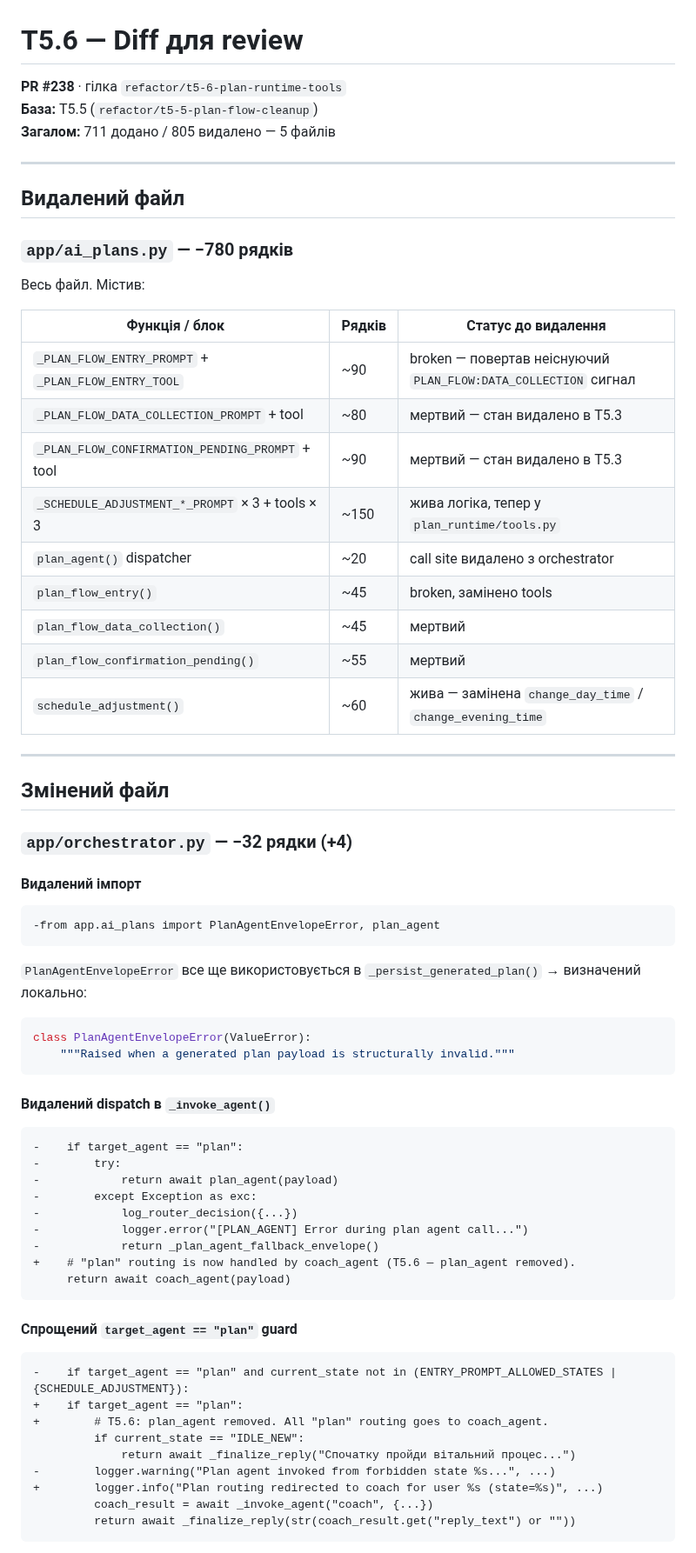
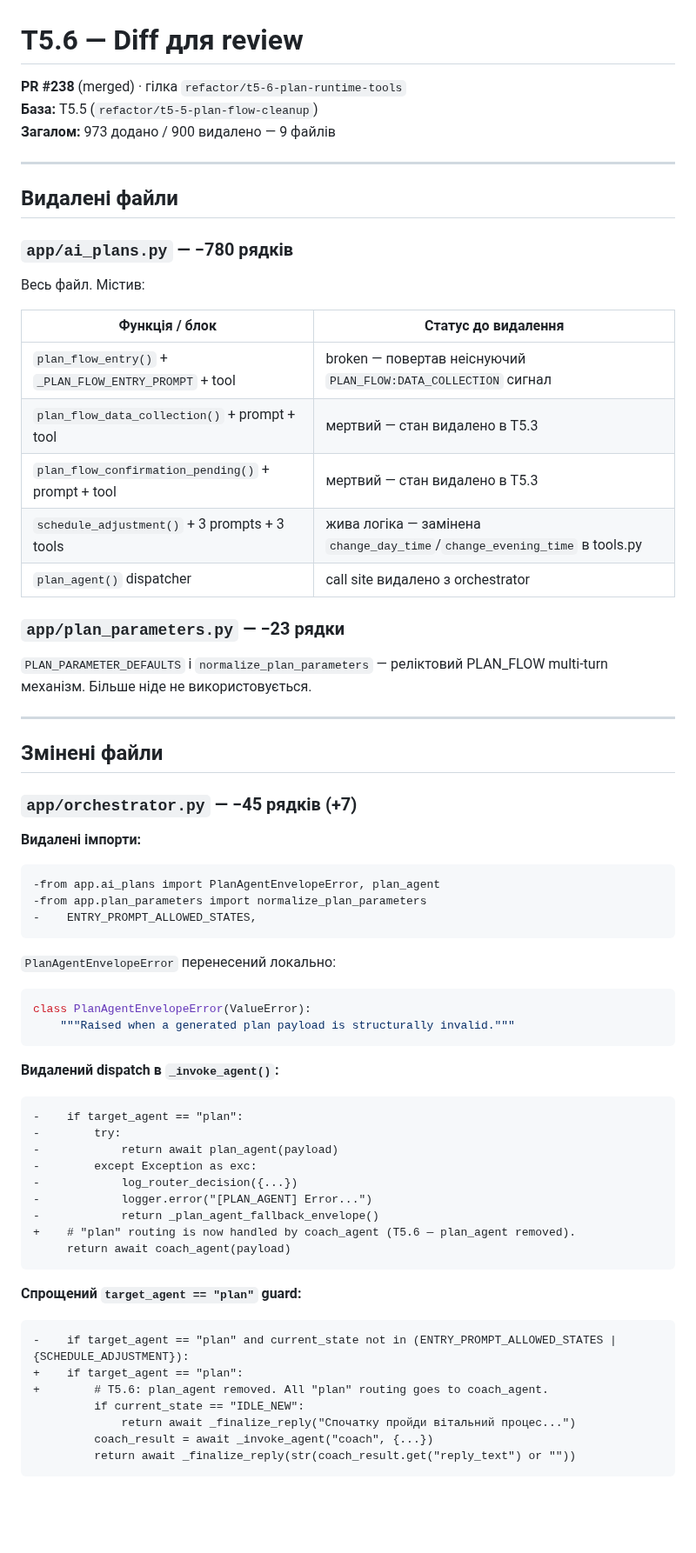
Before and after one commit to baracuda3612/Love-Yourself-AI-Caring-Bot, a Markdown page: docs/changelog/T5.6_diff_review.md, the part around one of its changes. Shown at 87% size. Rendered like a GitHub page; blank space fills up the shorter version.

````diff
--- a/docs/changelog/T5.6_diff_review.md
+++ b/docs/changelog/T5.6_diff_review.md
@@ -1,72 +1,68 @@
 # T5.6 — Diff для review
 
-**PR #238** · гілка `refactor/t5-6-plan-runtime-tools`
+**PR #238** (merged) · гілка `refactor/t5-6-plan-runtime-tools`
 **База:** T5.5 (`refactor/t5-5-plan-flow-cleanup`)
-**Загалом:** 711 додано / 805 видалено — 5 файлів
+**Загалом:** 973 додано / 900 видалено — 9 файлів
 
 ---
 
-## Видалений файл
+## Видалені файли
 
 ### `app/ai_plans.py` — −780 рядків
 
 Весь файл. Містив:
 
-| Функція / блок | Рядків | Статус до видалення |
-|---|---|---|
-| `_PLAN_FLOW_ENTRY_PROMPT` + `_PLAN_FLOW_ENTRY_TOOL` | ~90 | broken — повертав неіснуючий `PLAN_FLOW:DATA_COLLECTION` сигнал |
-| `_PLAN_FLOW_DATA_COLLECTION_PROMPT` + tool | ~80 | мертвий — стан видалено в T5.3 |
-| `_PLAN_FLOW_CONFIRMATION_PENDING_PROMPT` + tool | ~90 | мертвий — стан видалено в T5.3 |
-| `_SCHEDULE_ADJUSTMENT_*_PROMPT` × 3 + tools × 3 | ~150 | жива логіка, тепер у `plan_runtime/tools.py` |
-| `plan_agent()` dispatcher | ~20 | call site видалено з orchestrator |
-| `plan_flow_entry()` | ~45 | broken, замінено tools |
-| `plan_flow_data_collection()` | ~45 | мертвий |
-| `plan_flow_confirmation_pending()` | ~55 | мертвий |
-| `schedule_adjustment()` | ~60 | жива — замінена `change_day_time` / `change_evening_time` |
+| Функція / блок | Статус до видалення |
+|---|---|
+| `plan_flow_entry()` + `_PLAN_FLOW_ENTRY_PROMPT` + tool | broken — повертав неіснуючий `PLAN_FLOW:DATA_COLLECTION` сигнал |
+| `plan_flow_data_collection()` + prompt + tool | мертвий — стан видалено в T5.3 |
+| `plan_flow_confirmation_pending()` + prompt + tool | мертвий — стан видалено в T5.3 |
+| `schedule_adjustment()` + 3 prompts + 3 tools | жива логіка — замінена `change_day_time`/`change_evening_time` в tools.py |
+| `plan_agent()` dispatcher | call site видалено з orchestrator |
+
+### `app/plan_parameters.py` — −23 рядки
+
+`PLAN_PARAMETER_DEFAULTS` і `normalize_plan_parameters` — реліктовий PLAN_FLOW multi-turn механізм. Більше ніде не використовується.
 
 ---
 
-## Змінений файл
+## Змінені файли
 
-### `app/orchestrator.py` — −32 рядки (+4)
+### `app/orchestrator.py` — −45 рядків (+7)
 
-#### Видалений імпорт
-
+**Видалені імпорти:**
 ```diff
 -from app.ai_plans import PlanAgentEnvelopeError, plan_agent
+-from app.plan_parameters import normalize_plan_parameters
+-    ENTRY_PROMPT_ALLOWED_STATES,
 ```
 
-`PlanAgentEnvelopeError` все ще використовується в `_persist_generated_plan()` → визначений локально:
-
+`PlanAgentEnvelopeError` перенесений локально:
 ```python
 class PlanAgentEnvelopeError(ValueError):
     """Raised when a generated plan payload is structurally invalid."""
 ```
 
-#### Видалений dispatch в `_invoke_agent()`
-
+**Видалений dispatch в `_invoke_agent()`:**
 ```diff
 -    if target_agent == "plan":
 -        try:
 -            return await plan_agent(payload)
 -        except Exception as exc:
 -            log_router_decision({...})
--            logger.error("[PLAN_AGENT] Error during plan agent call...")
+-            logger.error("[PLAN_AGENT] Error...")
 -            return _plan_agent_fallback_envelope()
 +    # "plan" routing is now handled by coach_agent (T5.6 — plan_agent removed).
      return await coach_agent(payload)
 ```
 
-#### Спрощений `target_agent == "plan"` guard
-
+**Спрощений `target_agent == "plan"` guard:**
 ```diff
 -    if target_agent == "plan" and current_state not in (ENTRY_PROMPT_ALLOWED_STATES | {SCHEDULE_ADJUSTMENT}):
 +    if target_agent == "plan":
 +        # T5.6: plan_agent removed. All "plan" routing goes to coach_agent.
          if current_state == "IDLE_NEW":
              return await _finalize_reply("Спочатку пройди вітальний процес...")
--        logger.warning("Plan agent invoked from forbidden state %s...", ...)
-+        logger.info("Plan routing redirected to coach for user %s (state=%s)", ...)
          coach_result = await _invoke_agent("coach", {...})
          return await _finalize_reply(str(coach_result.get("reply_text") or ""))
 ```
````
Also changed, not shown: other parts of docs/changelog/T5.6_diff_review.md (+121 -86 lines).
